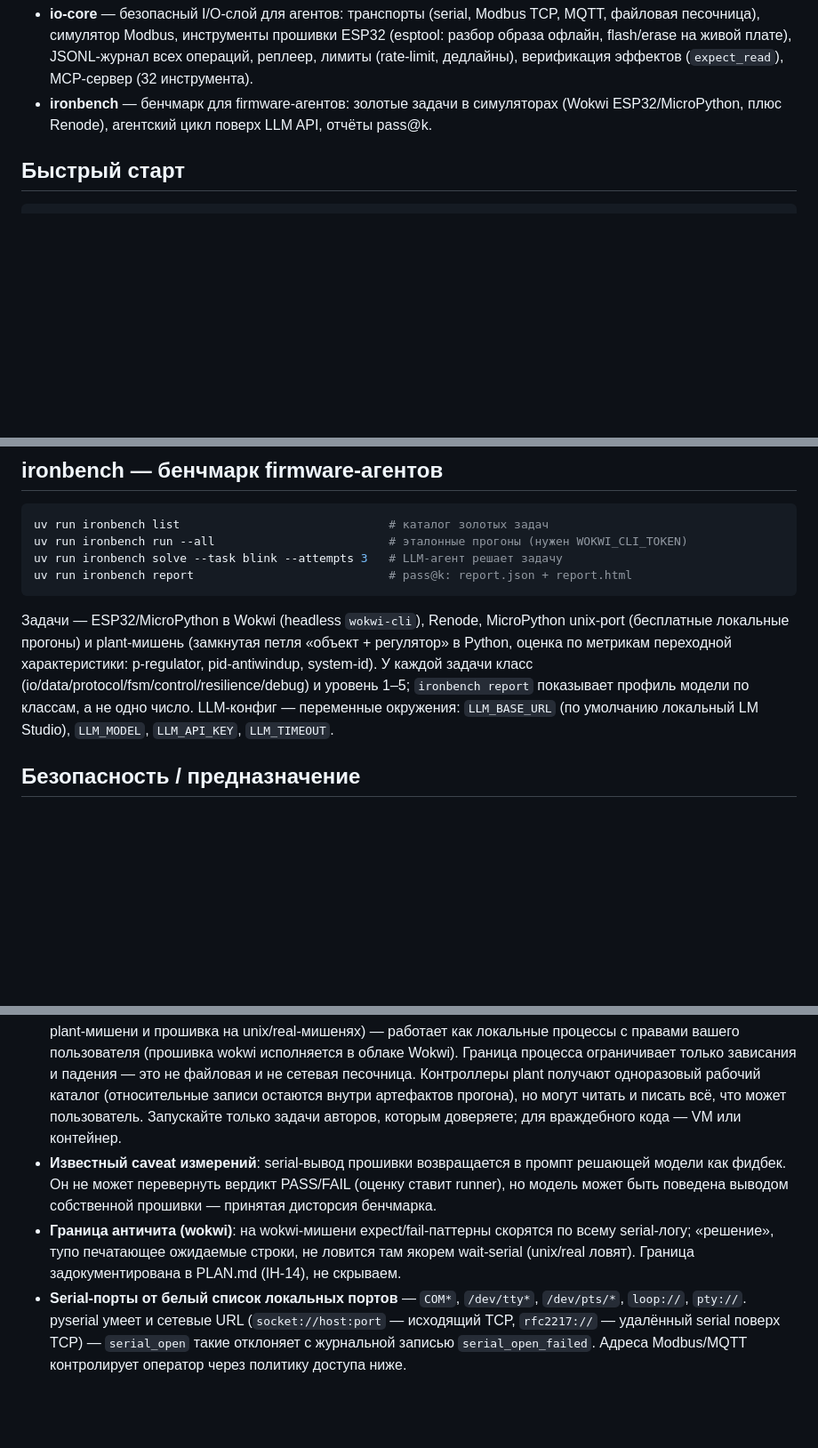
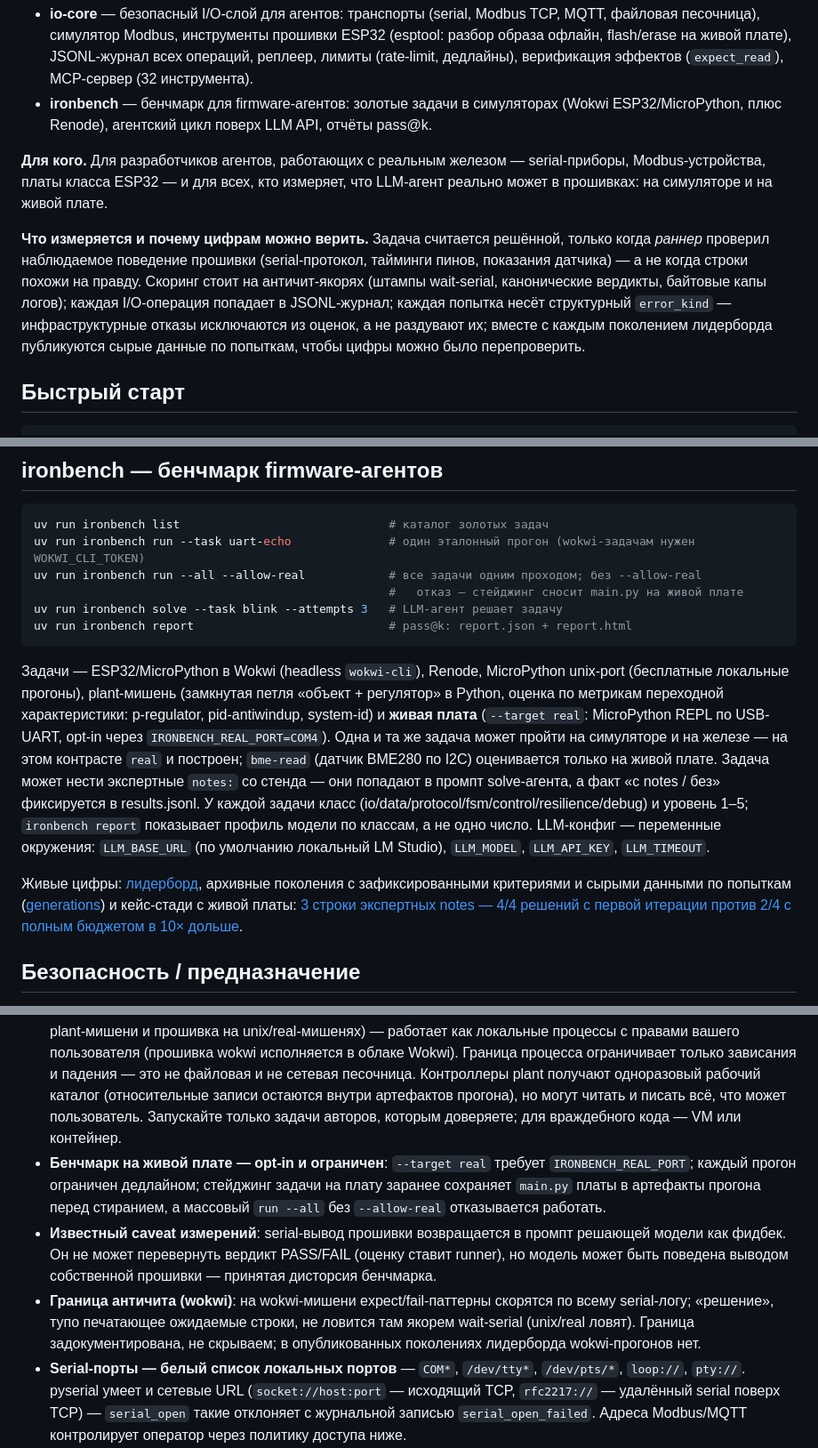
Before and after one commit to cezman/ironharness, a Markdown page: README.ru.md, 3 parts joined by grey strips. Shown at 89% size. GitHub-like rendering; blank space fills up the shorter version.

````diff
--- a/README.ru.md
+++ b/README.ru.md
@@ -19,6 +19,18 @@
   (rate-limit, дедлайны), верификация эффектов (`expect_read`), MCP-сервер (32 инструмента).
 - **ironbench** — бенчмарк для firmware-агентов: золотые задачи в симуляторах
   (Wokwi ESP32/MicroPython, плюс Renode), агентский цикл поверх LLM API, отчёты pass@k.
+
+**Для кого.** Для разработчиков агентов, работающих с реальным железом — serial-приборы,
+Modbus-устройства, платы класса ESP32 — и для всех, кто измеряет, что LLM-агент реально
+может в прошивках: на симуляторе и на живой плате.
+
+**Что измеряется и почему цифрам можно верить.** Задача считается решённой, только когда
+*раннер* проверил наблюдаемое поведение прошивки (serial-протокол, тайминги пинов,
+показания датчика) — а не когда строки похожи на правду. Скоринг стоит на античит-якорях
+(штампы wait-serial, канонические вердикты, байтовые капы логов); каждая I/O-операция
+попадает в JSONL-журнал; каждая попытка несёт структурный `error_kind` — инфраструктурные
+отказы исключаются из оценок, а не раздувают их; вместе с каждым поколением лидерборда
+публикуются сырые данные по попыткам, чтобы цифры можно было перепроверить.
 
 ## Быстрый старт
 
@@ -73,18 +85,31 @@ ironharness даёт «руки»: транспорты, песочницу, ж
 
 ```bash
 uv run ironbench list                              # каталог золотых задач
-uv run ironbench run --all                         # эталонные прогоны (нужен WOKWI_CLI_TOKEN)
+uv run ironbench run --task uart-echo              # один эталонный прогон (wokwi-задачам нужен WOKWI_CLI_TOKEN)
+uv run ironbench run --all --allow-real            # все задачи одним проходом; без --allow-real
+                                                   #   отказ — стейджинг сносит main.py на живой плате
 uv run ironbench solve --task blink --attempts 3   # LLM-агент решает задачу
 uv run ironbench report                            # pass@k: report.json + report.html
 ```
 
 Задачи — ESP32/MicroPython в Wokwi (headless `wokwi-cli`), Renode, MicroPython unix-port
-(бесплатные локальные прогоны) и plant-мишень (замкнутая петля «объект + регулятор» в
+(бесплатные локальные прогоны), plant-мишень (замкнутая петля «объект + регулятор» в
 Python, оценка по метрикам переходной характеристики: p-regulator, pid-antiwindup,
-system-id). У каждой задачи класс (io/data/protocol/fsm/control/resilience/debug) и уровень
-1–5; `ironbench report` показывает профиль модели по классам, а не одно число.
-LLM-конфиг — переменные окружения: `LLM_BASE_URL` (по умолчанию локальный LM Studio),
-`LLM_MODEL`, `LLM_API_KEY`, `LLM_TIMEOUT`.
+system-id) и **живая плата** (`--target real`: MicroPython REPL по USB-UART, opt-in через
+`IRONBENCH_REAL_PORT=COM4`). Одна и та же задача может пройти на симуляторе и на железе —
+на этом контрасте `real` и построен; `bme-read` (датчик BME280 по I2C) оценивается только
+на живой плате. Задача может нести экспертные `notes:` со стенда — они попадают в промпт
+solve-агента, а факт «с notes / без» фиксируется в results.jsonl. У каждой задачи класс
+(io/data/protocol/fsm/control/resilience/debug) и уровень 1–5; `ironbench report`
+показывает профиль модели по классам, а не одно число. LLM-конфиг — переменные окружения:
+`LLM_BASE_URL` (по умолчанию локальный LM Studio), `LLM_MODEL`, `LLM_API_KEY`,
+`LLM_TIMEOUT`.
+
+Живые цифры: [лидерборд](https://cezman.github.io/ironharness/), архивные поколения
+с зафиксированными критериями и сырыми данными по попыткам
+([generations](https://cezman.github.io/ironharness/generations/)) и кейс-стади с живой
+платы: [3 строки экспертных notes — 4/4 решений с первой итерации против 2/4 с полным
+бюджетом в 10× дольше](https://cezman.github.io/ironharness/case-study-notes-ab.html).
 
 ## Безопасность / предназначение
 
@@ -103,13 +128,18 @@ LLM-конфиг — переменные окружения: `LLM_BASE_URL` (п
   песочница. Контроллеры plant получают одноразовый рабочий каталог (относительные записи
   остаются внутри артефактов прогона), но могут читать и писать всё, что может пользователь.
   Запускайте только задачи авторов, которым доверяете; для враждебного кода — VM или контейнер.
+- **Бенчмарк на живой плате — opt-in и ограничен**: `--target real` требует
+  `IRONBENCH_REAL_PORT`; каждый прогон ограничен дедлайном; стейджинг задачи на плату
+  заранее сохраняет `main.py` платы в артефакты прогона перед стиранием, а массовый
+  `run --all` без `--allow-real` отказывается работать.
 - **Известный caveat измерений**: serial-вывод прошивки возвращается в промпт решающей модели
   как фидбек. Он не может перевернуть вердикт PASS/FAIL (оценку ставит runner), но модель
   может быть поведена выводом собственной прошивки — принятая дисторсия бенчмарка.
 - **Граница античита (wokwi)**: на wokwi-мишени expect/fail-паттерны скорятся по всему
   serial-логу; «решение», тупо печатающее ожидаемые строки, не ловится там якорем wait-serial
-  (unix/real ловят). Граница задокументирована в PLAN.md (IH-14), не скрываем.
-- **Serial-порты от белый список локальных портов** — `COM*`, `/dev/tty*`,
+  (unix/real ловят). Граница задокументирована, не скрываем; в опубликованных поколениях
+  лидерборда wokwi-прогонов нет.
+- **Serial-порты — белый список локальных портов** — `COM*`, `/dev/tty*`,
   `/dev/pts/*`, `loop://`, `pty://`. pyserial умеет и сетевые URL (`socket://host:port` —
   исходящий TCP, `rfc2217://` — удалённый serial поверх TCP) — `serial_open` такие
   отклоняет с журнальной записью `serial_open_failed`. Адреса Modbus/MQTT контролирует
````
Also changed, not shown: other parts of README.ru.md (+3 -2 lines), README.md (+34 -3 lines).
